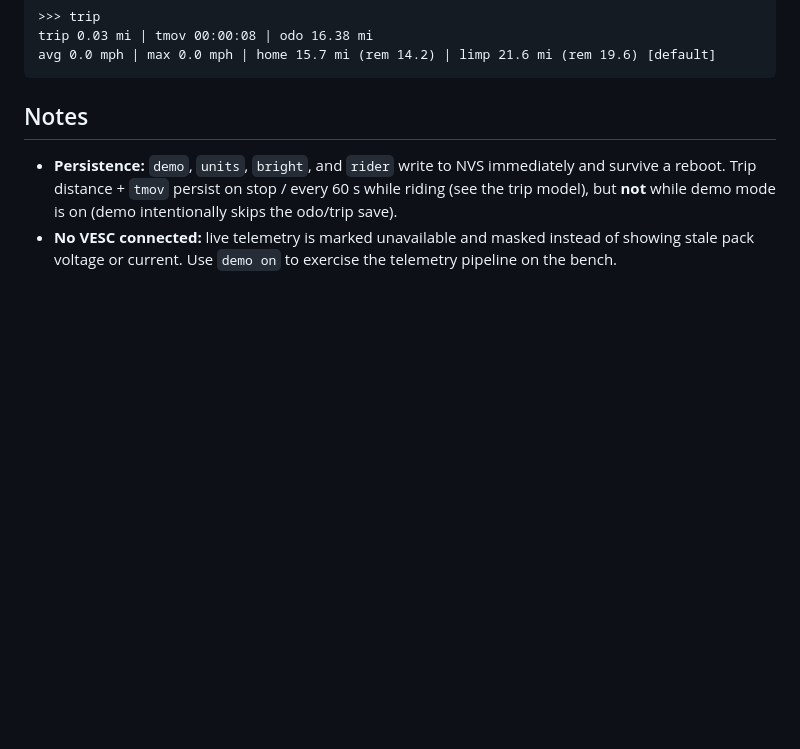
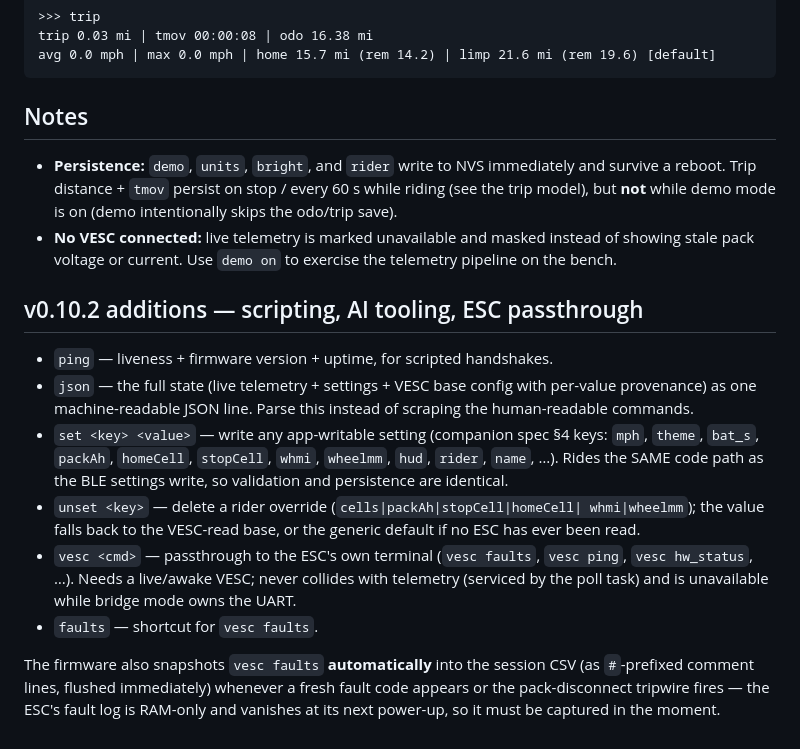
Before and after one commit to joenilan/Esk8OS, a Markdown page: docs/serial_console.md, the part around the change. Rendered like a GitHub page; blank space fills up the shorter version.

Commit message:
docs(console): document the v0.10.2 command additions
Co-Authored-By: Claude Fable 5 <noreply@anthropic.com>

```diff
--- a/docs/serial_console.md
+++ b/docs/serial_console.md
@@ -138,3 +138,28 @@ avg 0.0 mph | max 0.0 mph | home 15.7 mi (rem 14.2) | limp 21.6 mi (rem 19.6) [d
 - **No VESC connected:** live telemetry is marked unavailable and masked instead
   of showing stale pack voltage or current. Use `demo on` to exercise the
   telemetry pipeline on the bench.
+
+## v0.10.2 additions — scripting, AI tooling, ESC passthrough
+
+- `ping` — liveness + firmware version + uptime, for scripted handshakes.
+- `json` — the full state (live telemetry + settings + VESC base config with
+  per-value provenance) as one machine-readable JSON line. Parse this instead
+  of scraping the human-readable commands.
+- `set <key> <value>` — write any app-writable setting (companion spec §4
+  keys: `mph`, `theme`, `bat_s`, `packAh`, `homeCell`, `stopCell`, `whmi`,
+  `wheelmm`, `hud`, `rider`, `name`, …). Rides the SAME code path as the BLE
+  settings write, so validation and persistence are identical.
+- `unset <key>` — delete a rider override (`cells|packAh|stopCell|homeCell|
+  whmi|wheelmm`); the value falls back to the VESC-read base, or the generic
+  default if no ESC has ever been read.
+- `vesc <cmd>` — passthrough to the ESC's own terminal (`vesc faults`,
+  `vesc ping`, `vesc hw_status`, …). Needs a live/awake VESC; never collides
+  with telemetry (serviced by the poll task) and is unavailable while bridge
+  mode owns the UART.
+- `faults` — shortcut for `vesc faults`.
+
+The firmware also snapshots `vesc faults` **automatically** into the session
+CSV (as `#`-prefixed comment lines, flushed immediately) whenever a fresh
+fault code appears or the pack-disconnect tripwire fires — the ESC's fault log
+is RAM-only and vanishes at its next power-up, so it must be captured in the
+moment.
```
